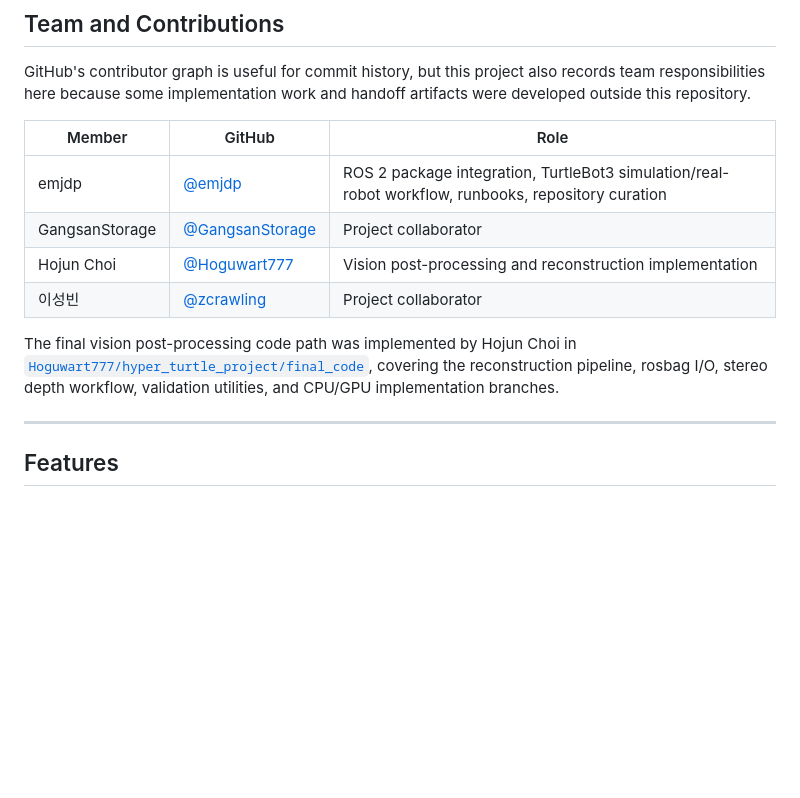
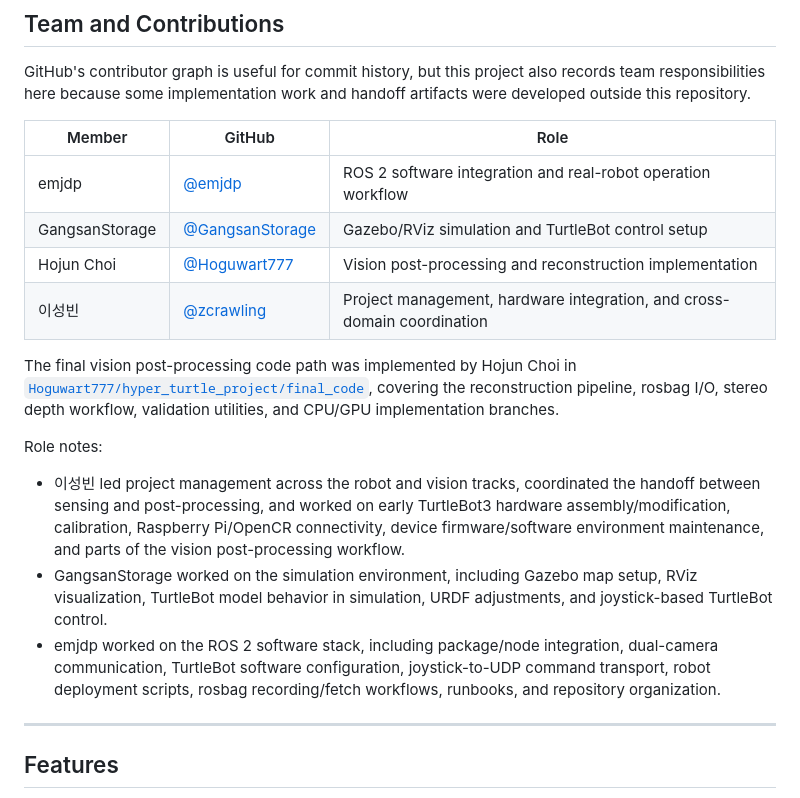
Before and after one commit to emjdp/hyper_turtle_project, a Markdown page: README.md, the part around the change. Drawn GitHub-style; blank space fills up the shorter version.

Commit message:
Refine team role descriptions

```diff
--- a/README.md
+++ b/README.md
@@ -66,12 +66,18 @@ GitHub's contributor graph is useful for commit history, but this project also r
 
 | Member | GitHub | Role |
 |---|---|---|
-| emjdp | [@emjdp](https://github.com/emjdp) | ROS 2 package integration, TurtleBot3 simulation/real-robot workflow, runbooks, repository curation |
-| GangsanStorage | [@GangsanStorage](https://github.com/GangsanStorage) | Project collaborator |
+| emjdp | [@emjdp](https://github.com/emjdp) | ROS 2 software integration and real-robot operation workflow |
+| GangsanStorage | [@GangsanStorage](https://github.com/GangsanStorage) | Gazebo/RViz simulation and TurtleBot control setup |
 | Hojun Choi | [@Hoguwart777](https://github.com/Hoguwart777) | Vision post-processing and reconstruction implementation |
-| 이성빈 | [@zcrawling](https://github.com/zcrawling) | Project collaborator |
+| 이성빈 | [@zcrawling](https://github.com/zcrawling) | Project management, hardware integration, and cross-domain coordination |
 
 The final vision post-processing code path was implemented by Hojun Choi in [`Hoguwart777/hyper_turtle_project/final_code`](https://github.com/Hoguwart777/hyper_turtle_project/tree/main/final_code), covering the reconstruction pipeline, rosbag I/O, stereo depth workflow, validation utilities, and CPU/GPU implementation branches.
+
+Role notes:
+
+- 이성빈 led project management across the robot and vision tracks, coordinated the handoff between sensing and post-processing, and worked on early TurtleBot3 hardware assembly/modification, calibration, Raspberry Pi/OpenCR connectivity, device firmware/software environment maintenance, and parts of the vision post-processing workflow.
+- GangsanStorage worked on the simulation environment, including Gazebo map setup, RViz visualization, TurtleBot model behavior in simulation, URDF adjustments, and joystick-based TurtleBot control.
+- emjdp worked on the ROS 2 software stack, including package/node integration, dual-camera communication, TurtleBot software configuration, joystick-to-UDP command transport, robot deployment scripts, rosbag recording/fetch workflows, runbooks, and repository organization.
 
 ---
 
```
